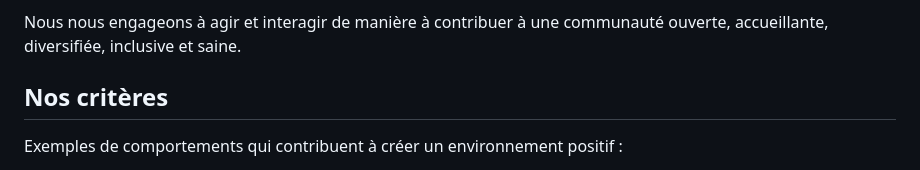
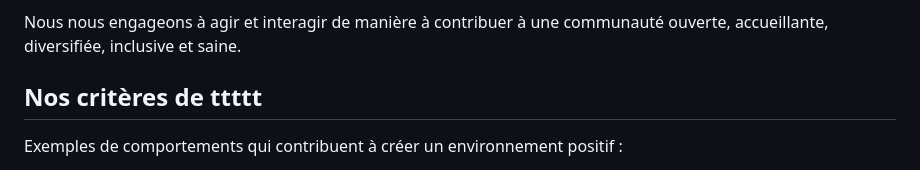
Before and after one commit to OpenClassrooms-Student-Center/7688581-Expert-Git-GitHub, a Markdown page: CODE_OF_CONDUCT.md, the part around the change. Rendered like a GitHub page.

Commit message:
update COC

```diff
--- a/CODE_OF_CONDUCT.md
+++ b/CODE_OF_CONDUCT.md
@@ -14,7 +14,7 @@ ou l'identité et l'orientation sexuelle.
 Nous nous engageons à agir et interagir de manière à contribuer à une communauté
 ouverte, accueillante, diversifiée, inclusive et saine.
 
-## Nos critères
+## Nos critères de ttttt
 
 Exemples de comportements qui contribuent à créer un environnement positif :
 
```
